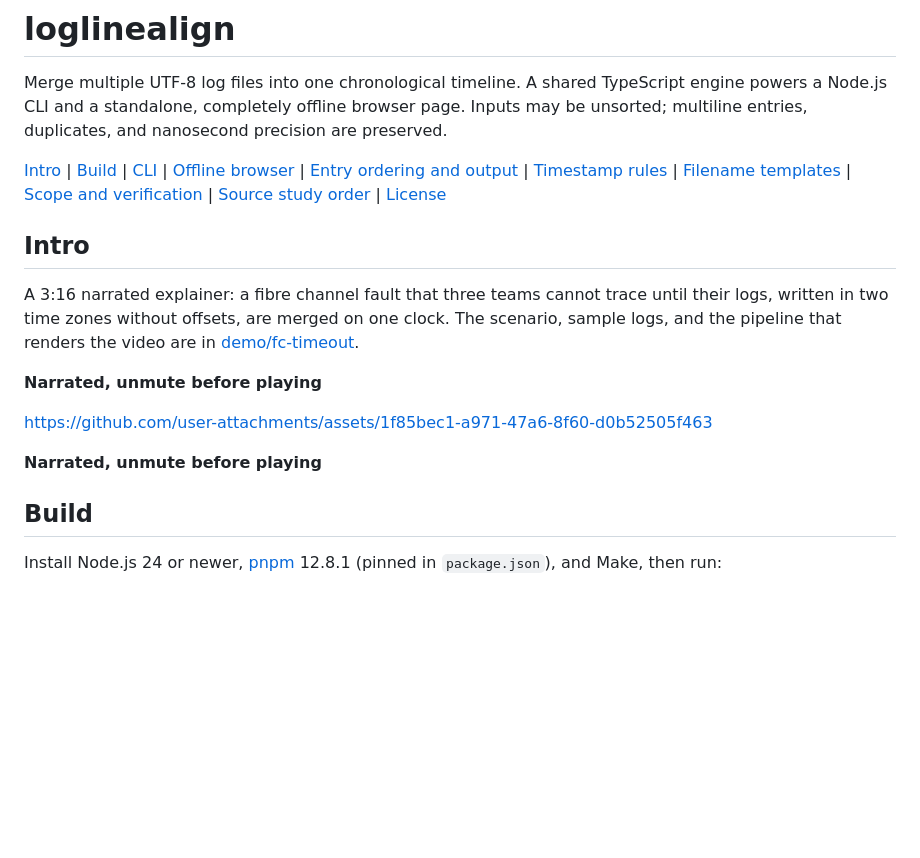
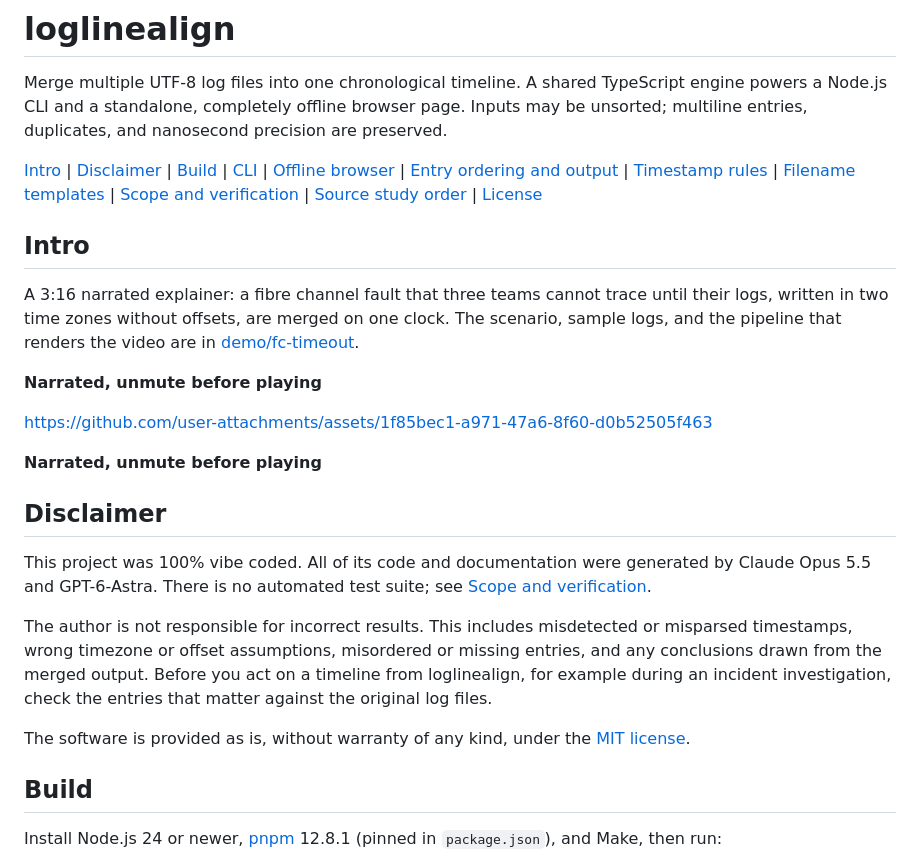
Before and after one commit to jftuga/loglinealign, a Markdown page: README.md, the part around the change. GitHub-like rendering; blank space fills up the shorter version.

Commit message:
Add Disclaimer (#15)

```diff
--- a/README.md
+++ b/README.md
@@ -2,7 +2,7 @@
 
 Merge multiple UTF-8 log files into one chronological timeline. A shared TypeScript engine powers a Node.js CLI and a standalone, completely offline browser page. Inputs may be unsorted; multiline entries, duplicates, and nanosecond precision are preserved.
 
-[Intro](#intro) | [Build](#build) | [CLI](#cli) | [Offline browser](#offline-browser) | [Entry ordering and output](#entry-ordering-and-output) | [Timestamp rules](#timestamp-rules) | [Filename templates](#filename-templates) | [Scope and verification](#scope-and-verification) | [Source study order](#foundation-first-source-study-order) | [License](#license)
+[Intro](#intro) | [Disclaimer](#disclaimer) | [Build](#build) | [CLI](#cli) | [Offline browser](#offline-browser) | [Entry ordering and output](#entry-ordering-and-output) | [Timestamp rules](#timestamp-rules) | [Filename templates](#filename-templates) | [Scope and verification](#scope-and-verification) | [Source study order](#foundation-first-source-study-order) | [License](#license)
 
 ## Intro
 
@@ -13,6 +13,14 @@ A 3:16 narrated explainer: a fibre channel fault that three teams cannot trace u
 https://github.com/user-attachments/assets/1f85bec1-a971-47a6-8f60-d0b52505f463
 
 **Narrated, unmute before playing**
+
+## Disclaimer
+
+This project was 100% vibe coded. All of its code and documentation were generated by Claude Opus 5.5 and GPT-6-Astra. There is no automated test suite; see [Scope and verification](#scope-and-verification).
+
+The author is not responsible for incorrect results. This includes misdetected or misparsed timestamps, wrong timezone or offset assumptions, misordered or missing entries, and any conclusions drawn from the merged output. Before you act on a timeline from loglinealign, for example during an incident investigation, check the entries that matter against the original log files.
+
+The software is provided as is, without warranty of any kind, under the [MIT license](LICENSE).
 
 ## Build
 
```
